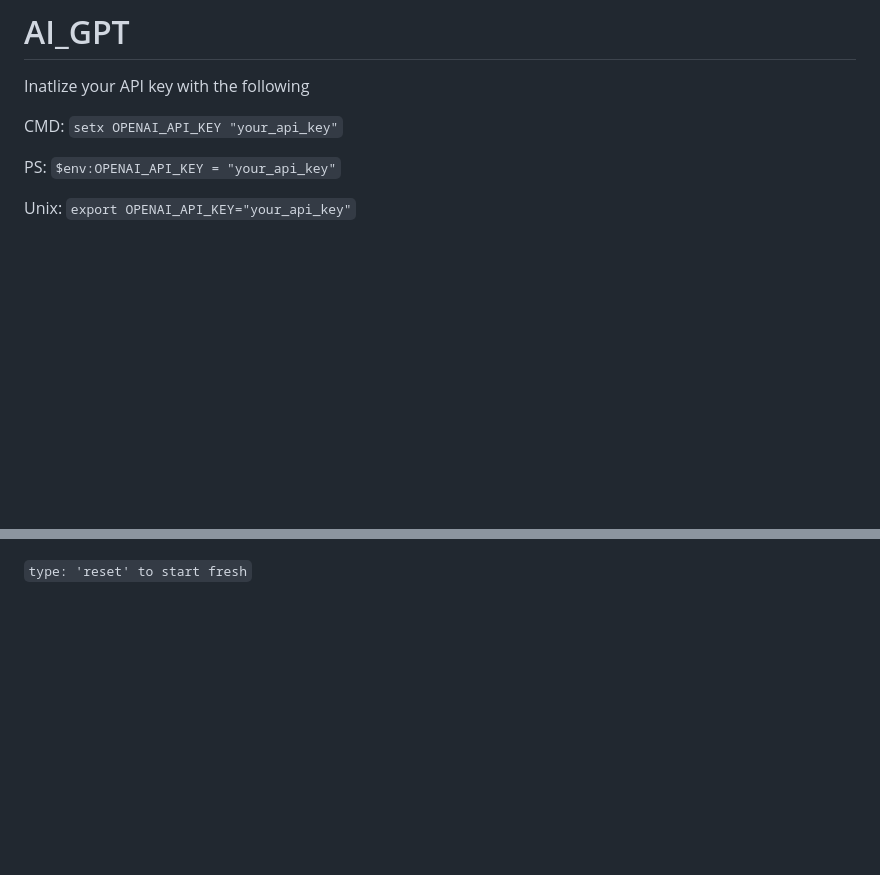
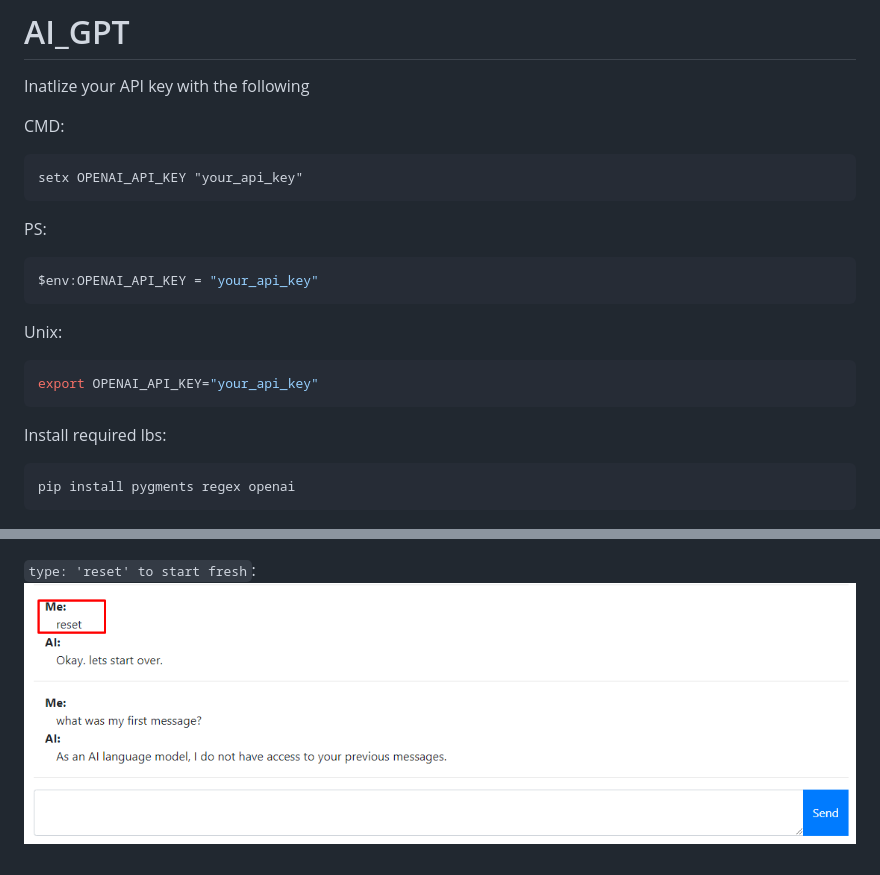
Before and after one commit to p99will/AI_GPT, a Markdown page: README.md, 2 parts joined by grey strips. Drawn GitHub-style; pictures changed too: AI_API/Screenshot_4.png (added); blank space fills up the shorter version.

Commit message:
updated reademe

````diff
--- a/README.md
+++ b/README.md
@@ -3,16 +3,30 @@
 Inatlize your API key with the following
 
 CMD:
-`setx OPENAI_API_KEY "your_api_key"`
+```Batch
+setx OPENAI_API_KEY "your_api_key"
+```
 
 PS:
-`$env:OPENAI_API_KEY = "your_api_key"`
+```PowerShell
+$env:OPENAI_API_KEY = "your_api_key"
+```
 
 Unix:
-`export OPENAI_API_KEY="your_api_key"`
+```Bash
+export OPENAI_API_KEY="your_api_key"
+```
+
+
+Install required lbs:
+```shell
+pip install pygments regex openai
+```
+
 
 
    ![Example of its use](https://github.com/p99will/AI_GPT/blob/master/AI_API/Screenshot_3.png)
 
 
-`type: 'reset' to start fresh`
+`type: 'reset' to start fresh`:
+   ![Example reset](https://github.com/p99will/AI_GPT/blob/master/AI_API/Screenshot_4.png)
````
